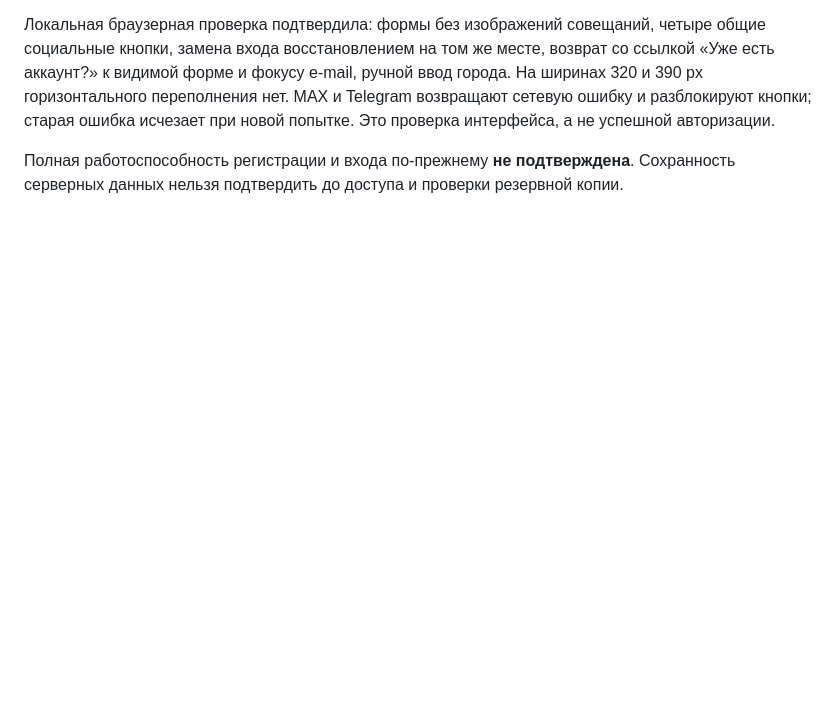
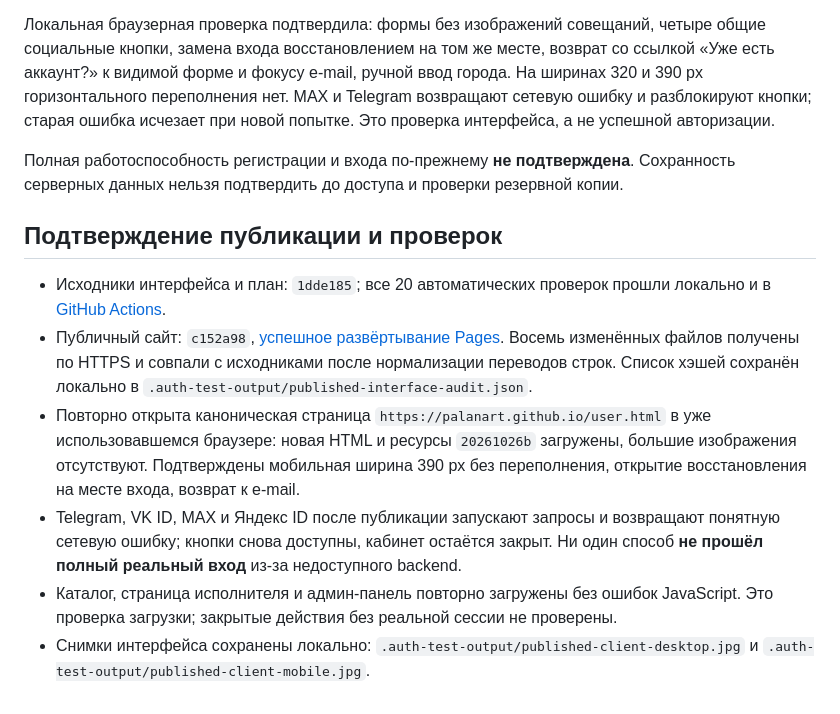
Before and after one commit to ivan19326/palanart-marketplace-app, a Markdown page: docs/palanart-backend-audit-2026-10-26.md, the part around the change. Drawn GitHub-style; blank space fills up the shorter version.

Commit message:
Record published interface checks and backend recovery handoff

```diff
--- a/docs/palanart-backend-audit-2026-10-26.md
+++ b/docs/palanart-backend-audit-2026-10-26.md
@@ -162,3 +162,24 @@ MAX и Telegram возвращают сетевую ошибку и разбло
 
 Полная работоспособность регистрации и входа по-прежнему **не подтверждена**.
 Сохранность серверных данных нельзя подтвердить до доступа и проверки резервной копии.
+
+## Подтверждение публикации и проверок
+
+- Исходники интерфейса и план: `1dde185`; все 20 автоматических проверок прошли
+  локально и в [GitHub Actions](https://github.com/ivan19326/palanart-marketplace-app/actions/runs/40269331239).
+- Публичный сайт: `c152a98`,
+  [успешное развёртывание Pages](https://github.com/palanart/palanart.github.io/actions/runs/40269331458).
+  Восемь изменённых файлов получены по HTTPS и совпали с исходниками после
+  нормализации переводов строк. Список хэшей сохранён локально в
+  `.auth-test-output/published-interface-audit.json`.
+- Повторно открыта каноническая страница `https://palanart.github.io/user.html`
+  в уже использовавшемся браузере: новая HTML и ресурсы `20261026b` загружены,
+  большие изображения отсутствуют. Подтверждены мобильная ширина 390 px без
+  переполнения, открытие восстановления на месте входа, возврат к e-mail.
+- Telegram, VK ID, MAX и Яндекс ID после публикации запускают запросы и возвращают
+  понятную сетевую ошибку; кнопки снова доступны, кабинет остаётся закрыт.
+  Ни один способ **не прошёл полный реальный вход** из-за недоступного backend.
+- Каталог, страница исполнителя и админ-панель повторно загружены без ошибок
+  JavaScript. Это проверка загрузки; закрытые действия без реальной сессии не проверены.
+- Снимки интерфейса сохранены локально: `.auth-test-output/published-client-desktop.jpg`
+  и `.auth-test-output/published-client-mobile.jpg`.
```
Also changed, not shown: docs/palanart-auth-recovery-2026-10-26.md (+3 -1 lines).
